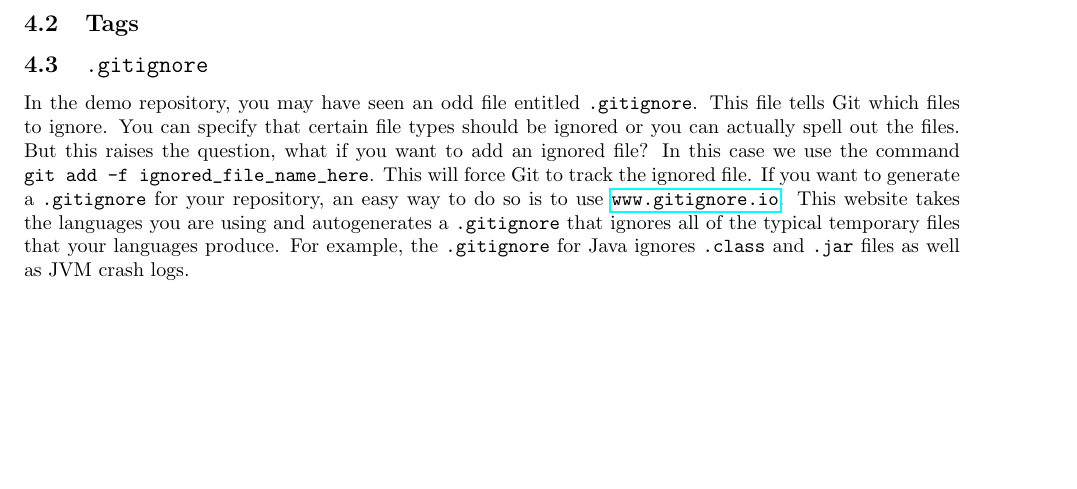
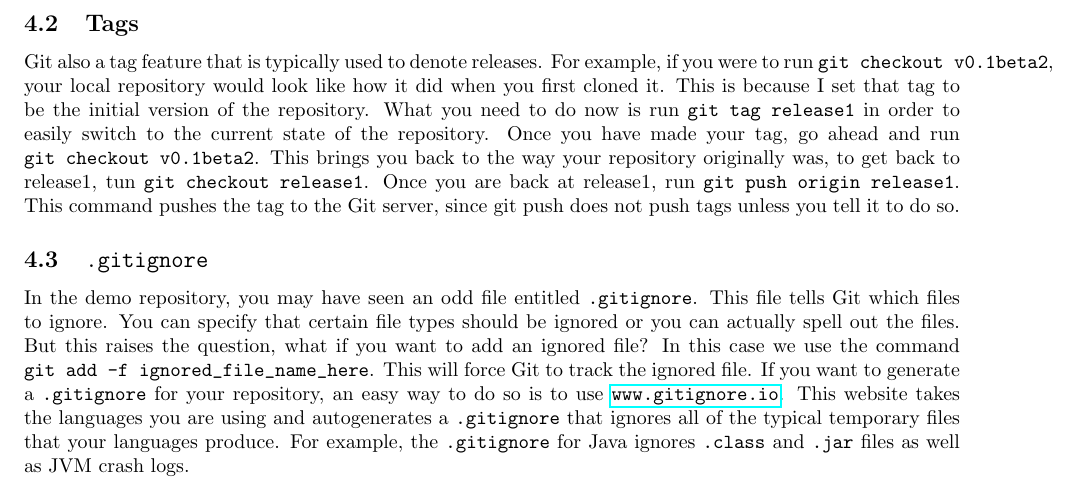
Before and after one commit to matt-mccarthy/cnu-foss-day-git, a LaTeX document (walkthrough/walkthrough.tex): part of page 4 of 4, cut so that both start at the same text, the shorter picture padded with empty space. Compiled offline with pdfLaTeX.

Commit message:
Added tag section

```diff
--- a/walkthrough/walkthrough.tex
+++ b/walkthrough/walkthrough.tex
@@ -174,6 +174,15 @@ Now push your master branch to GitHub by running \verb|git push origin master|.
 
 \subsection{Tags}
 
+Git also a tag feature that is typically used to denote releases.
+For example, if you were to run \verb|git checkout v0.1beta2|, your local repository would look like how it did when you first cloned it.
+This is because I set that tag to be the initial version of the repository.
+What you need to do now is run \verb|git tag release1| in order to easily switch to the current state of the repository.
+Once you have made your tag, go ahead and run \verb|git checkout v0.1beta2|.
+This brings you back to the way your repository originally was, to get back to release1, tun \verb|git checkout release1|.
+Once you are back at release1, run \verb|git push origin release1|.
+This command pushes the tag to the Git server, since git push does not push tags unless you tell it to do so.
+
 \subsection{\texttt{.gitignore}}
 
 In the demo repository, you may have seen an odd file entitled \verb|.gitignore|.
```
Also changed, not shown: walkthrough/walkthrough.pdf.
